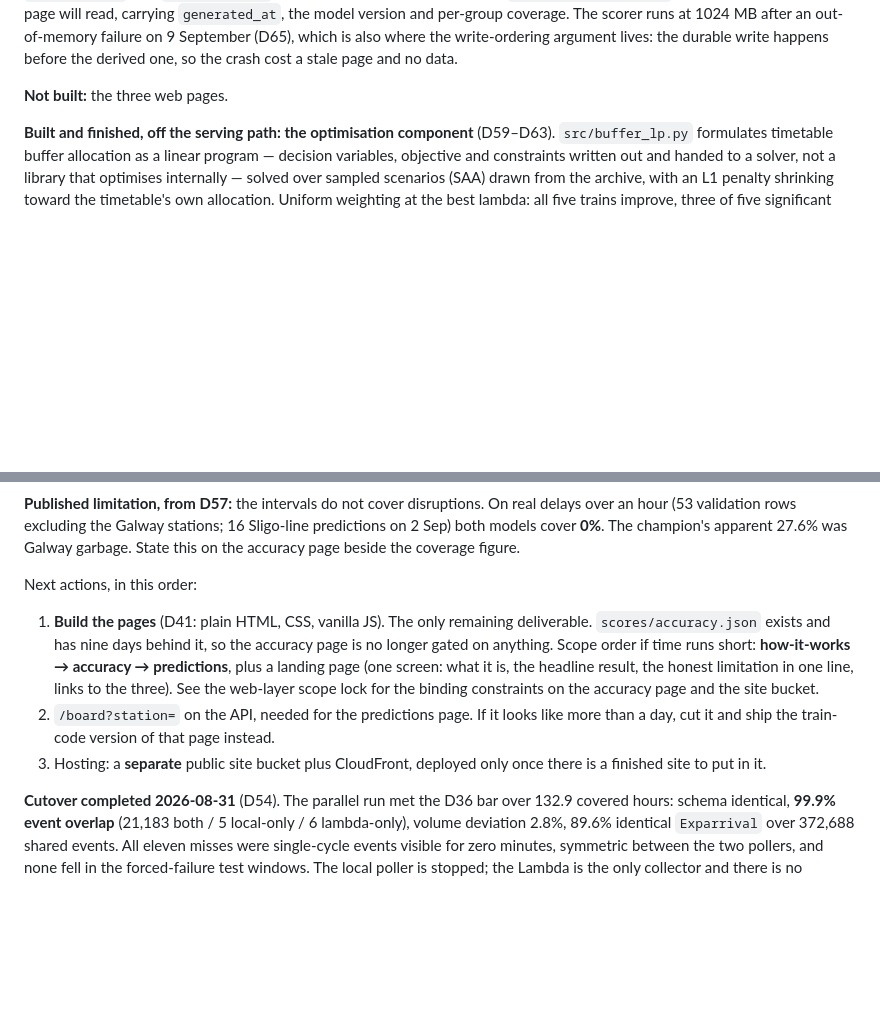
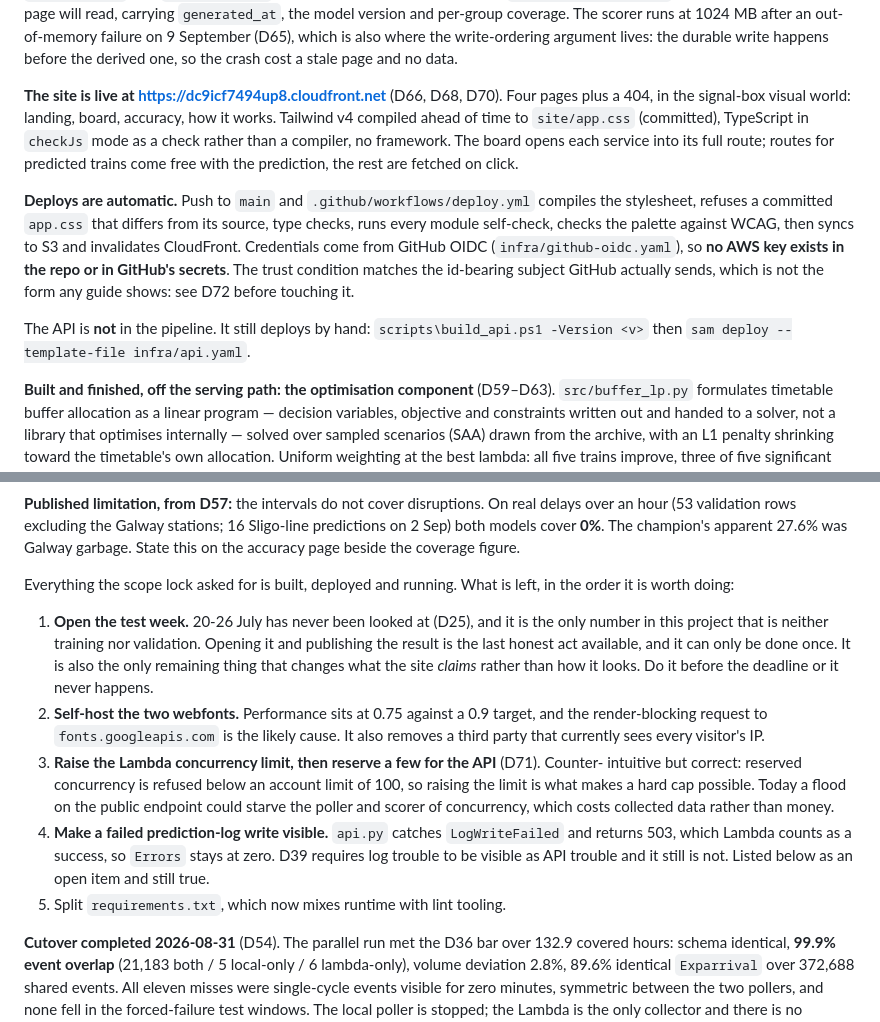
Before and after one commit to XxAG17xX/irish-rail-delay-predictor, a Markdown page: CLAUDE.md, 2 parts joined by grey strips. Rendered like a GitHub page; blank space fills up the shorter version.

Commit message:
Bring CLAUDE.md up to date with the deployed site and pipeline

```diff
--- a/CLAUDE.md
+++ b/CLAUDE.md
@@ -87,7 +87,22 @@ out-of-memory failure on 9 September (D65), which is also where the write-orderi
 argument lives: the durable write happens before the derived one, so the crash cost a
 stale page and no data.
 
-**Not built:** the three web pages.
+**The site is live at https://dc9icf7494up8.cloudfront.net** (D66, D68, D70). Four pages
+plus a 404, in the signal-box visual world: landing, board, accuracy, how it works. Tailwind
+v4 compiled ahead of time to `site/app.css` (committed), TypeScript in `checkJs` mode as a
+check rather than a compiler, no framework. The board opens each service into its full route;
+routes for predicted trains come free with the prediction, the rest are fetched on click.
+
+**Deploys are automatic.** Push to `main` and `.github/workflows/deploy.yml` compiles the
+stylesheet, refuses a committed `app.css` that differs from its source, type checks, runs
+every module self-check, checks the palette against WCAG, then syncs to S3 and invalidates
+CloudFront. Credentials come from GitHub OIDC (`infra/github-oidc.yaml`), so **no AWS key
+exists in the repo or in GitHub's secrets**. The trust condition matches the id-bearing
+subject GitHub actually sends, which is not the form any guide shows: see D72 before
+touching it.
+
+The API is **not** in the pipeline. It still deploys by hand:
+`scripts\build_api.ps1 -Version <v>` then `sam deploy --template-file infra/api.yaml`.
 
 **Built and finished, off the serving path: the optimisation component** (D59–D63).
 `src/buffer_lp.py` formulates timetable buffer allocation as a linear program — decision
@@ -120,18 +135,27 @@ over an hour (53 validation rows excluding the Galway stations; 16 Sligo-line pr
 on 2 Sep) both models cover **0%**. The champion's apparent 27.6% was Galway garbage. State
 this on the accuracy page beside the coverage figure.
 
-Next actions, in this order:
+Everything the scope lock asked for is built, deployed and running. What is left, in the
+order it is worth doing:
 
-1. **Build the pages** (D41: plain HTML, CSS, vanilla JS). The only remaining deliverable.
-   `scores/accuracy.json` exists and has nine days behind it, so the accuracy page is no
-   longer gated on anything. Scope order if time runs short: **how-it-works → accuracy →
-   predictions**, plus a landing page (one screen: what it is, the headline result, the
-   honest limitation in one line, links to the three). See the web-layer scope lock for the
-   binding constraints on the accuracy page and the site bucket.
-2. `/board?station=` on the API, needed for the predictions page. If it looks like more
-   than a day, cut it and ship the train-code version of that page instead.
-3. Hosting: a **separate** public site bucket plus CloudFront, deployed only once there is
-   a finished site to put in it.
+1. **Open the test week.** 20-26 July has never been looked at (D25), and it is the only
+   number in this project that is neither training nor validation. Opening it and publishing
+   the result is the last honest act available, and it can only be done once. It is also the
+   only remaining thing that changes what the site *claims* rather than how it looks. Do it
+   before the deadline or it never happens.
+2. **Self-host the two webfonts.** Performance sits at 0.75 against a 0.9 target, and the
+   render-blocking request to `fonts.googleapis.com` is the likely cause. It also removes a
+   third party that currently sees every visitor's IP.
+3. **Raise the Lambda concurrency limit, then reserve a few for the API** (D71). Counter-
+   intuitive but correct: reserved concurrency is refused below an account limit of 100, so
+   raising the limit is what makes a hard cap possible. Today a flood on the public endpoint
+   could starve the poller and scorer of concurrency, which costs collected data rather than
+   money.
+4. **Make a failed prediction-log write visible.** `api.py` catches `LogWriteFailed` and
+   returns 503, which Lambda counts as a success, so `Errors` stays at zero. D39 requires log
+   trouble to be visible as API trouble and it still is not. Listed below as an open item and
+   still true.
+5. Split `requirements.txt`, which now mixes runtime with lint tooling.
 
 **Cutover completed 2026-08-31** (D54). The parallel run met the D36 bar over 132.9 covered
 hours: schema identical, **99.9% event overlap** (21,183 both / 5 local-only / 6
```
